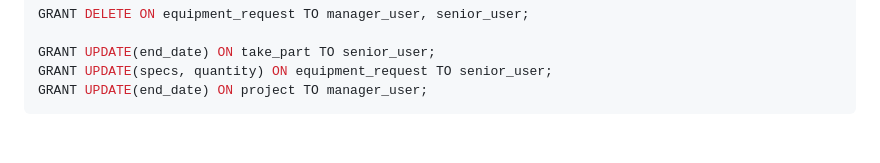
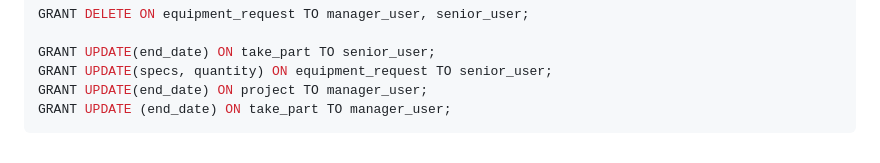
Before and after one commit to roberto-ingenito-progetto-OO-BD/progetto_OO_BD, a Markdown page: basi_di_dati/README.md, the part around the change. Rendered like a GitHub page.

Commit message:
Update README.md
mancava una grant

````diff
--- a/basi_di_dati/README.md
+++ b/basi_di_dati/README.md
@@ -106,4 +106,5 @@ GRANT DELETE ON equipment_request TO manager_user, senior_user;
 GRANT UPDATE(end_date) ON take_part TO senior_user;
 GRANT UPDATE(specs, quantity) ON equipment_request TO senior_user;
 GRANT UPDATE(end_date) ON project TO manager_user;
+GRANT UPDATE (end_date) ON take_part TO manager_user;
 ```
````
